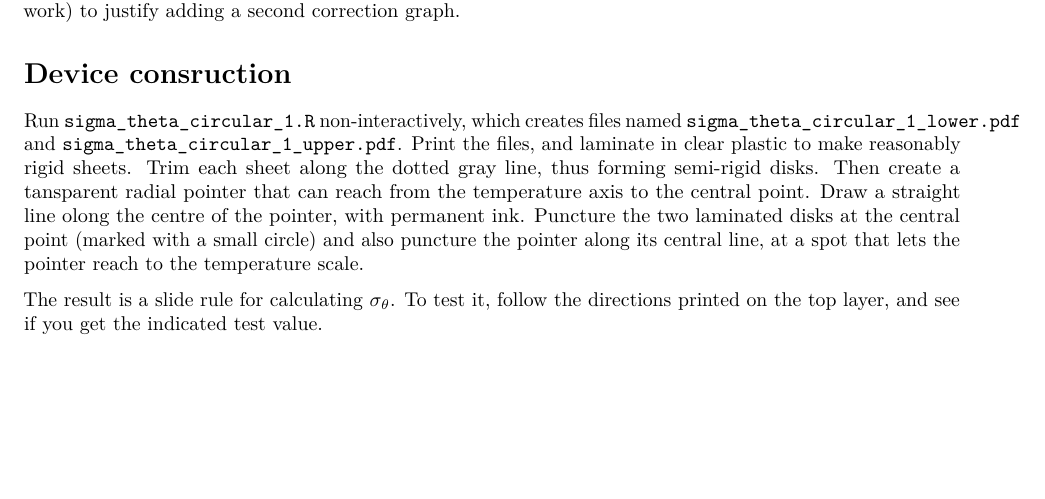
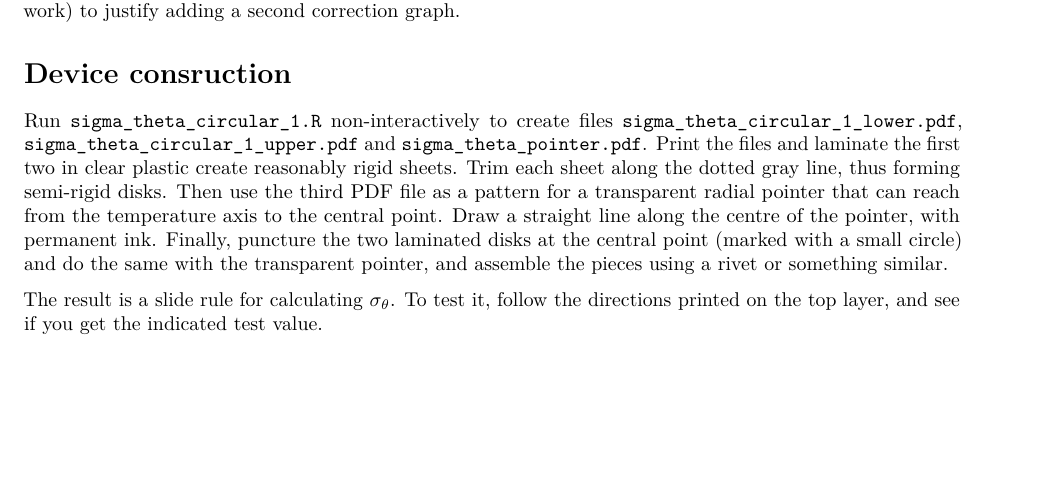
Before and after one commit to dankelley/sliderules, an R Markdown document (sigthe/README.Rmd): part of page 3 of 3, cut so that both start at the same text. Rendered offline with R 4.5, knitr and Pandoc, then LaTeX, with nearby package versions; some code elsewhere in the file could not run offline.

Commit message:
improve readme

```diff
--- a/sigthe/README.Rmd
+++ b/sigthe/README.Rmd
@@ -151,15 +151,15 @@ to justify adding a second correction graph.
 
 # Device consruction
 
-Run `sigma_theta_circular_1.R` non-interactively, which creates files named
-`sigma_theta_circular_1_lower.pdf` and `sigma_theta_circular_1_upper.pdf`.
-Print the files, and laminate in clear plastic to make reasonably rigid sheets.
+Run `sigma_theta_circular_1.R` non-interactively to create files
+`sigma_theta_circular_1_lower.pdf`, `sigma_theta_circular_1_upper.pdf`
+and `sigma_theta_pointer.pdf`.
+Print the files and laminate the first two in clear plastic create reasonably rigid sheets.
 Trim each sheet along the dotted gray line, thus forming semi-rigid disks.
-Then create a tansparent radial pointer that can reach from the temperature
-axis to the central point. Draw a straight line olong the centre of the
-pointer, with permanent ink. Puncture the two laminated disks at the central
-point (marked with a small circle) and also puncture the pointer along its
-central line, at a spot that lets the pointer reach to the temperature scale.
+Then use the third PDF file as a pattern for a transparent radial pointer that can reach from the temperature
+axis to the central point. Draw a straight line along the centre of the
+pointer, with permanent ink. Finally, puncture the two laminated disks at the central
+point (marked with a small circle) and do the same with the transparent pointer, and assemble the pieces using a rivet or something similar.
 
 The result is a slide rule for calculating $\sigma_\theta$. To test it, follow
 the directions printed on the top layer, and see if you get the indicated test
```
